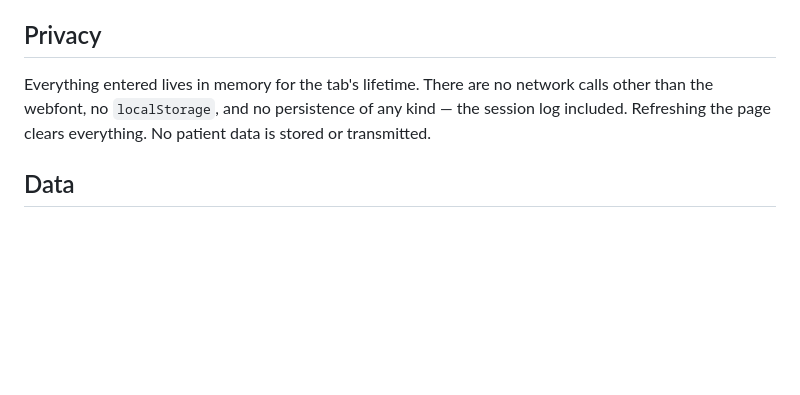
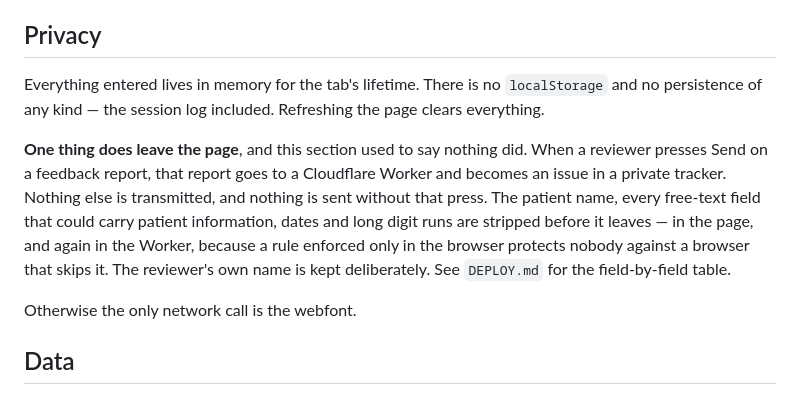
Before and after one commit to austingentle25/referral-triage-demo, a Markdown page: README.md, the part around the change. Rendered like a GitHub page; blank space fills up the shorter version.

Commit message:
README said nothing leaves the page. Something does
The privacy section claimed "no network calls other than the webfont" and "no
patient data is stored or transmitted". The first has been untrue since the
feedback relay shipped, and in a tool that sits next to PHI that is not a
wording problem.

It now says what actually leaves: a feedback report, only when a reviewer
presses Send, to a Worker that opens an issue in a private tracker - and what is
stripped before it goes, in the page and again in the Worker.

Documentation only.

Co-Authored-By: Claude Opus 5 <noreply@anthropic.com>

```diff
--- a/README.md
+++ b/README.md
@@ -46,10 +46,21 @@ breadcrumb, so the flow only asks when the answer isn't already derivable.
 
 ## Privacy
 
-Everything entered lives in memory for the tab's lifetime. There are no network
-calls other than the webfont, no `localStorage`, and no persistence of any kind —
-the session log included. Refreshing the page clears everything. No patient data
-is stored or transmitted.
+Everything entered lives in memory for the tab's lifetime. There is no
+`localStorage` and no persistence of any kind — the session log included.
+Refreshing the page clears everything.
+
+**One thing does leave the page**, and this section used to say nothing did. When
+a reviewer presses Send on a feedback report, that report goes to a Cloudflare
+Worker and becomes an issue in a private tracker. Nothing else is transmitted,
+and nothing is sent without that press. The patient name, every free-text field
+that could carry patient information, dates and long digit runs are stripped
+before it leaves — in the page, and again in the Worker, because a rule enforced
+only in the browser protects nobody against a browser that skips it. The
+reviewer's own name is kept deliberately. See `DEPLOY.md` for the field-by-field
+table.
+
+Otherwise the only network call is the webfont.
 
 ## Data
 
```
